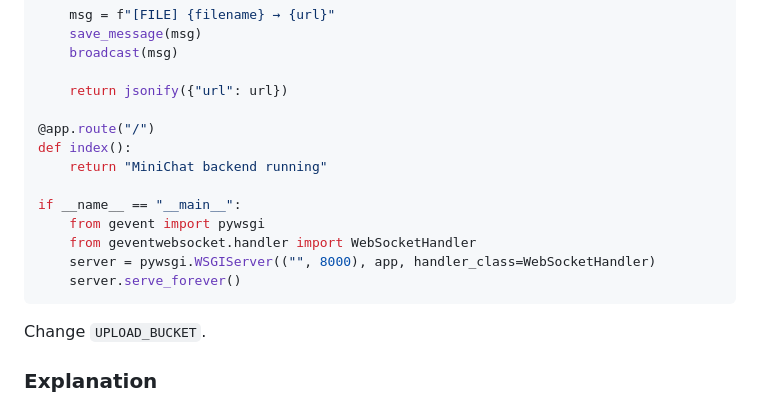
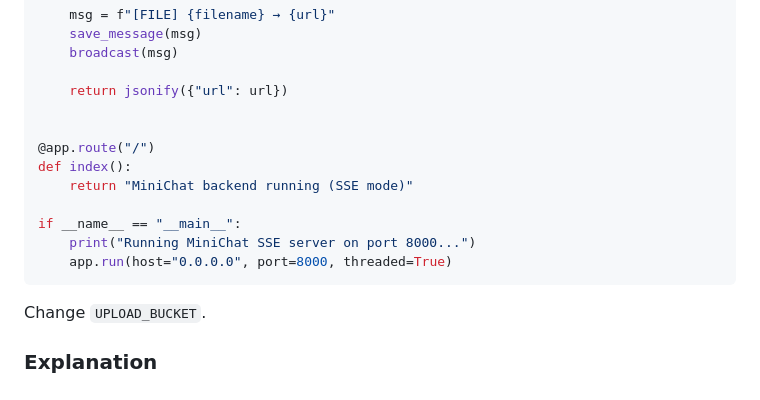
Before and after one commit to boolean-uk/cloud-development, a Markdown page: es1-1-aws-ec2-s3/challenge.md, the part around the change printed below. GitHub-like rendering.

````diff
--- a/es1-1-aws-ec2-s3/challenge.md
+++ b/es1-1-aws-ec2-s3/challenge.md
@@ -259,15 +274,14 @@ def upload_file():
 
     return jsonify({"url": url})
 
+
 @app.route("/")
 def index():
-    return "MiniChat backend running"
+    return "MiniChat backend running (SSE mode)"
 
 if __name__ == "__main__":
-    from gevent import pywsgi
-    from geventwebsocket.handler import WebSocketHandler
-    server = pywsgi.WSGIServer(("", 8000), app, handler_class=WebSocketHandler)
-    server.serve_forever()
+    print("Running MiniChat SSE server on port 8000...")
+    app.run(host="0.0.0.0", port=8000, threaded=True)
 ```
 
 Change `UPLOAD_BUCKET`.
````
Also changed, not shown: other parts of es1-1-aws-ec2-s3/challenge.md (+83 -44 lines).
